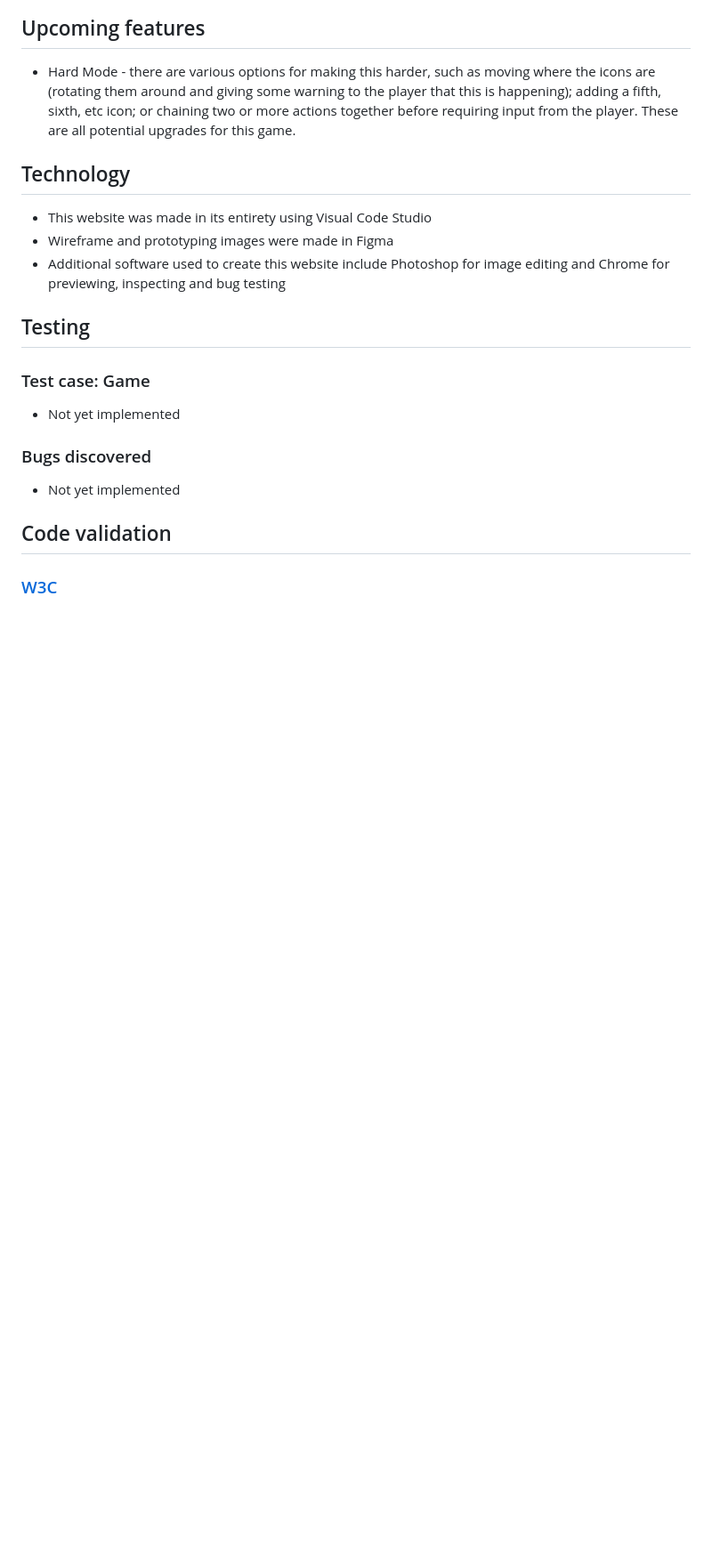
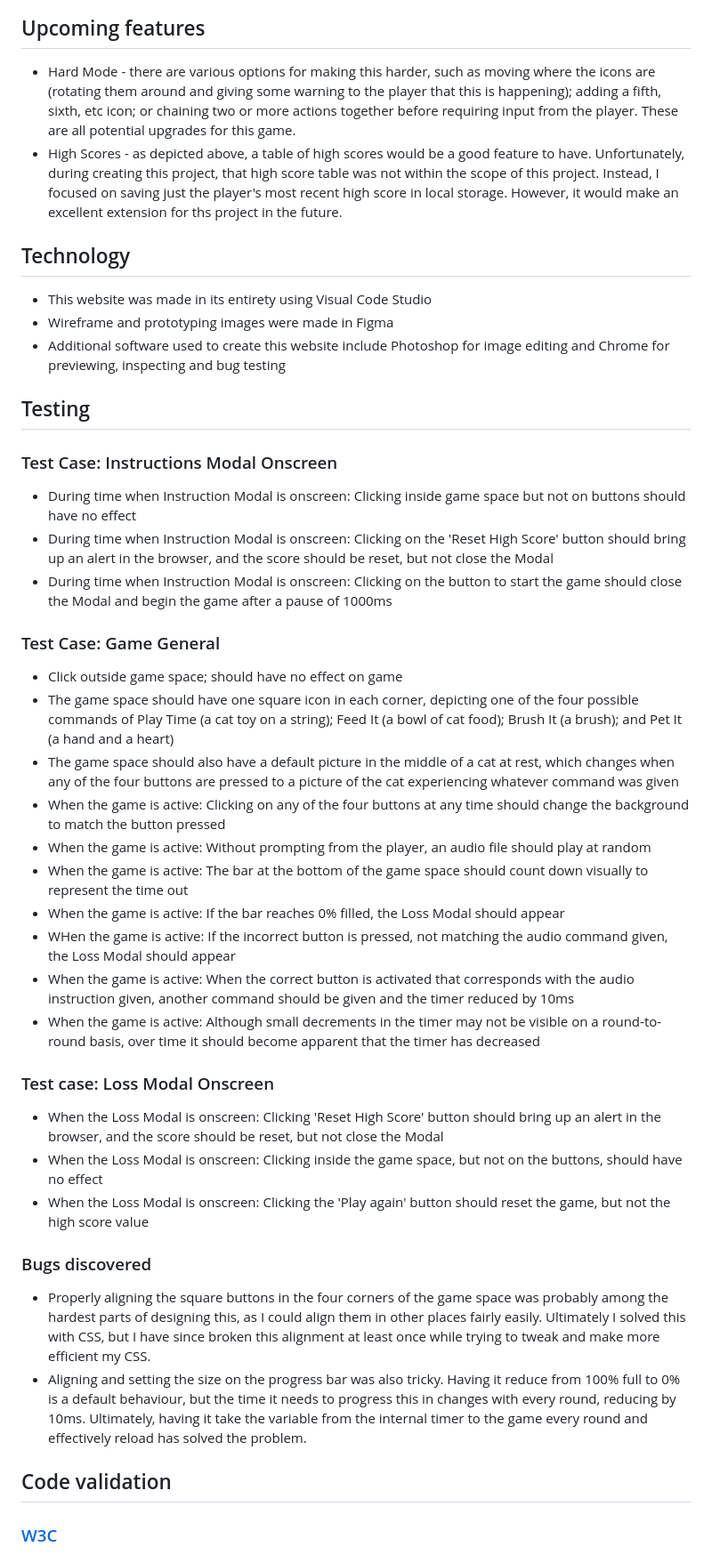
Before and after one commit to stevecook23/cat-it, a Markdown page: README.md, the part around the change printed below. Shown: that part at 89% size. Rendered like a GitHub page; blank space fills up the shorter version.

```diff
--- a/README.md
+++ b/README.md
@@ -54,6 +56,7 @@ The game images presented here are not final, and are indicative of what a user
 
 ## Upcoming features
 + Hard Mode - there are various options for making this harder, such as moving where the icons are (rotating them around and giving some warning to the player that this is happening); adding a fifth, sixth, etc icon; or chaining two or more actions together before requiring input from the player. These are all potential upgrades for this game.
++ High Scores - as depicted above, a table of high scores would be a good feature to have. Unfortunately, during creating this project, that high score table was not within the scope of this project. Instead, I focused on saving just the player's most recent high score in local storage. However, it would make an excellent extension for ths project in the future.
 
 ## Technology
 + This website was made in its entirety using Visual Code Studio
@@ -61,11 +64,31 @@ The game images presented here are not final, and are indicative of what a user
 + Additional software used to create this website include Photoshop for image editing and Chrome for previewing, inspecting and bug testing
 
 ## Testing
-### Test case: Game
-+ Not yet implemented
+### Test Case: Instructions Modal Onscreen
++ During time when Instruction Modal is onscreen: Clicking inside game space but not on buttons should have no effect
++ During time when Instruction Modal is onscreen: Clicking on the 'Reset High Score' button should bring up an alert in the browser, and the score should be reset, but not close the Modal
++ During time when Instruction Modal is onscreen: Clicking on the button to start the game should close the Modal and begin the game after a pause of 1000ms
+
+### Test Case: Game General
++ Click outside game space; should have no effect on game
++ The game space should have one square icon in each corner, depicting one of the four possible commands of Play Time (a cat toy on a string); Feed It (a bowl of cat food); Brush It (a brush); and Pet It (a hand and a heart)
++ The game space should also have a default picture in the middle of a cat at rest, which changes when any of the four buttons are pressed to a picture of the cat experiencing whatever command was given
++ When the game is active: Clicking on any of the four buttons at any time should change the background to match the button pressed
++ When the game is active: Without prompting from the player, an audio file should play at random
++ When the game is active: The bar at the bottom of the game space should count down visually to represent the time out
++ When the game is active: If the bar reaches 0% filled, the Loss Modal should appear
++ WHen the game is active: If the incorrect button is pressed, not matching the audio command given, the Loss Modal should appear
++ When the game is active: When the correct button is activated that corresponds with the audio instruction given, another command should be given and the timer reduced by 10ms
++ When the game is active: Although small decrements in the timer may not be visible on a round-to-round basis, over time it should become apparent that the timer has decreased
+
+### Test case: Loss Modal Onscreen
++ When the Loss Modal is onscreen: Clicking 'Reset High Score' button should bring up an alert in the browser, and the score should be reset, but not close the Modal
++ When the Loss Modal is onscreen: Clicking inside the game space, but not on the buttons, should have no effect
++ When the Loss Modal is onscreen: Clicking the 'Play again' button should reset the game, but not the high score value
 
 ### Bugs discovered
-+ Not yet implemented
++ Properly aligning the square buttons in the four corners of the game space was probably among the hardest parts of designing this, as I could align them in other places fairly easily. Ultimately I solved this with CSS, but I have since broken this alignment at least once while trying to tweak and make more efficient my CSS.
++ Aligning and setting the size on the progress bar was also tricky. Having it reduce from 100% full to 0% is a default behaviour, but the time it needs to progress this in changes with every round, reducing by 10ms. Ultimately, having it take the variable from the internal timer to the game every round and effectively reload has solved the problem.
 
 ## Code validation
 ### <a href="https://validator.w3.org/" target="_blank">W3C</a>
```
Also changed, not shown: other parts of README.md (+39 -6 lines).
